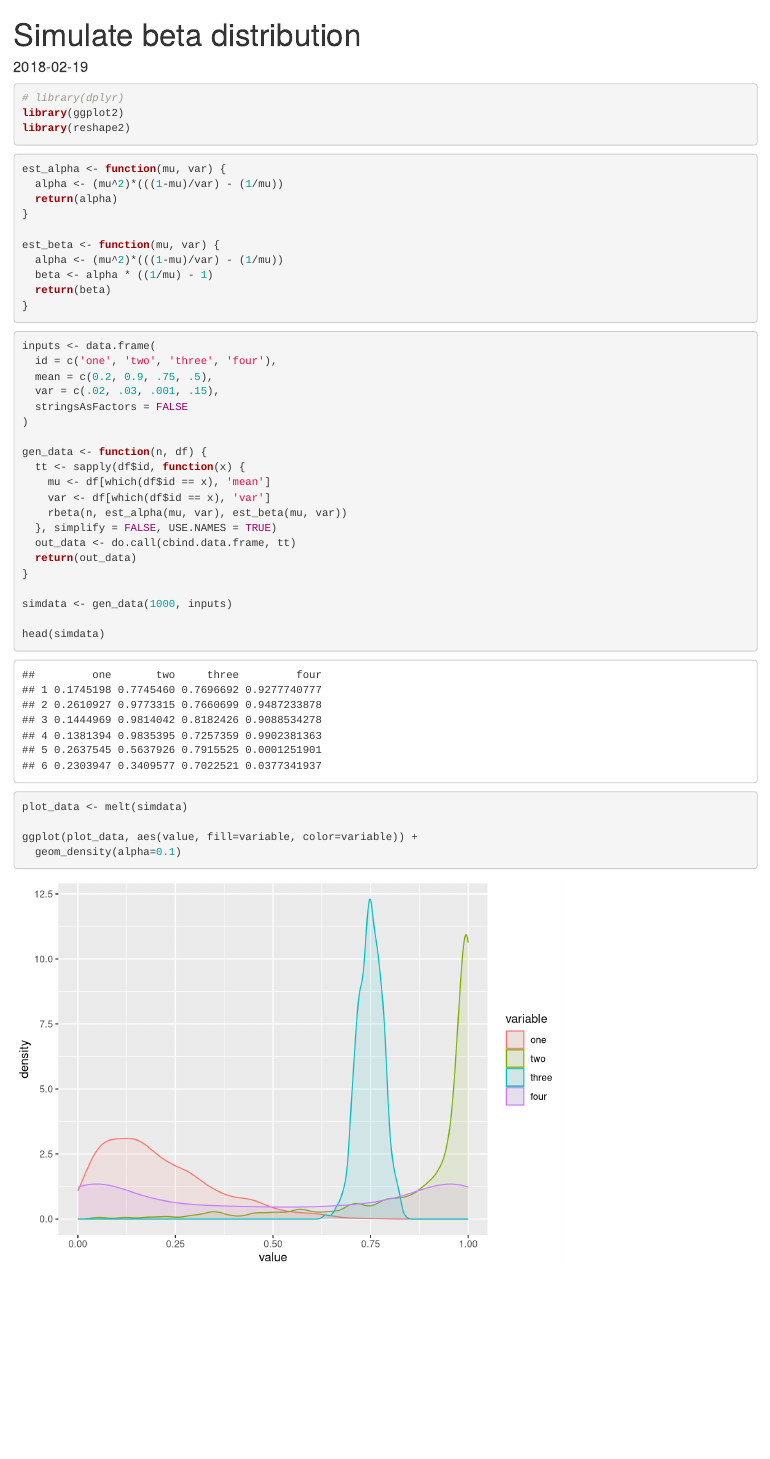
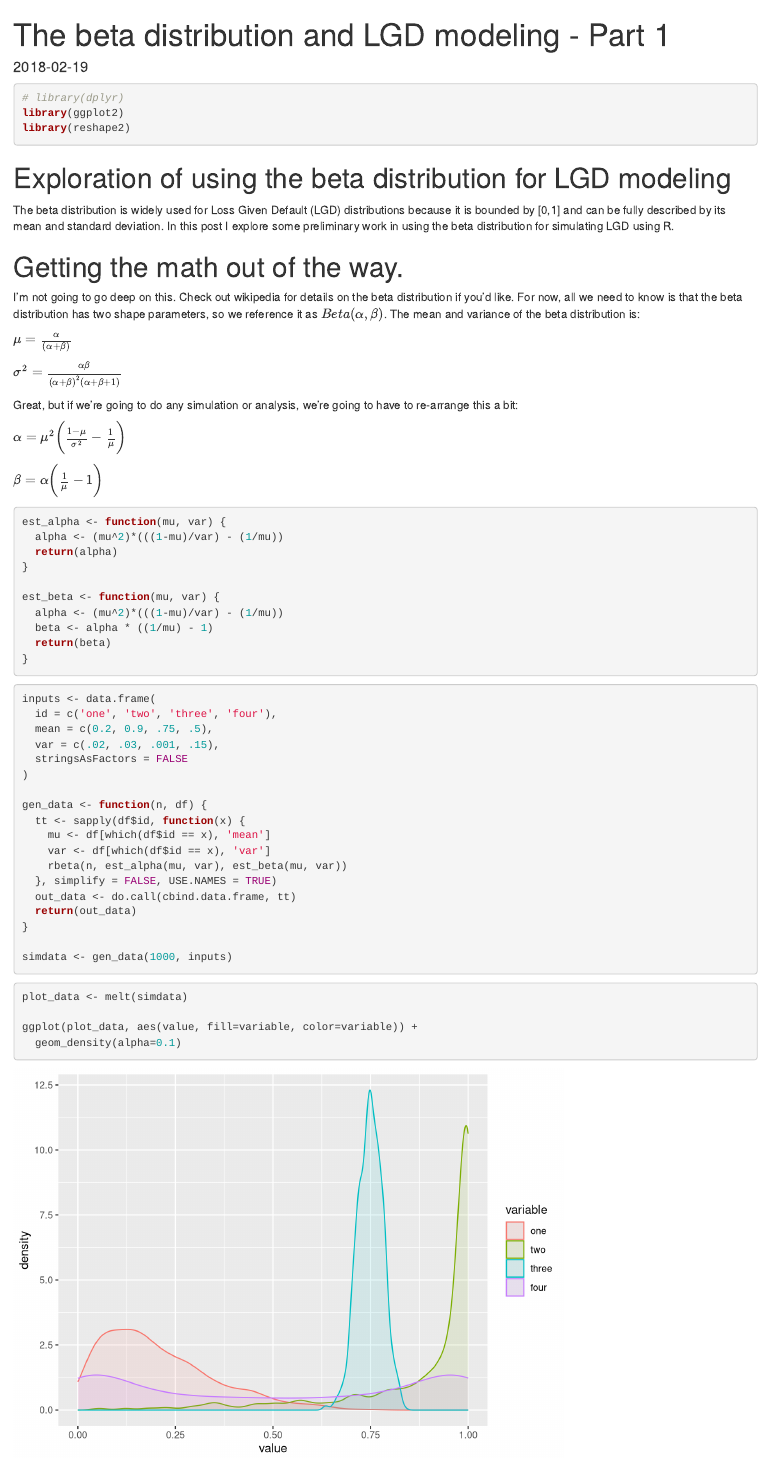
Before and after one commit to andrewjdyck/andrewjdyck.github.com, an R Markdown document (post/2018-02-19-simulate-beta-distribution.Rmd): the page in a window 1100 px wide, from its top. Rendered offline with R 4.5, knitr and Pandoc, with nearby package versions; code that draws random numbers runs with fixed seeds of ours.

Commit message:
some writing on the beta dist

````diff
--- a/post/2018-02-19-simulate-beta-distribution.Rmd
+++ b/post/2018-02-19-simulate-beta-distribution.Rmd
@@ -1,5 +1,5 @@
 ---
-title: "Simulate beta distribution"
+title: "The beta distribution and LGD modeling - Part 1"
 date: 2018-02-19
 tags: ["R", "statistics"]
 draft: true
@@ -11,6 +11,23 @@ library(ggplot2)
 library(reshape2)
 ```
 
+# Exploration of using the beta distribution for LGD modeling
+
+The beta distribution is widely used for Loss Given Default (LGD) distributions because it is bounded by [0,1] and can be fully described by its mean and standard deviation. In this post I explore some preliminary work in using the beta distribution for simulating LGD using R.
+
+# Getting the math out of the way.
+
+I'm not going to go deep on this. Check out wikipedia for details on the beta distribution if you'd like. For now, all we need to know is that the beta distribution has two shape parameters, so we reference it as $Beta(\alpha, \beta)$. The mean and variance of the beta distribution is:
+
+$\mu = \frac{\alpha}{(\alpha + \beta)}$
+
+$\sigma^2 = \frac{\alpha\beta}{(\alpha+\beta)^2(\alpha+\beta+1)}$
+
+Great, but if we're going to do any simulation or analysis, we're going to have to re-arrange this a bit:
+
+$\alpha = \mu^2 \bigg(\frac{1 - \mu}{\sigma^2} - \frac{1}{\mu}\bigg)$
+
+$\beta = \alpha \bigg(\frac{1}{\mu} - 1\bigg)$
 
 ```{r}
 est_alpha <- function(mu, var) {
@@ -44,8 +61,6 @@ gen_data <- function(n, df) {
 }
 
 simdata <- gen_data(1000, inputs)
-
-head(simdata)
 ```
 
 ```{r, warning=FALSE, message=FALSE}
````
Also changed, not shown: 2 other files.
